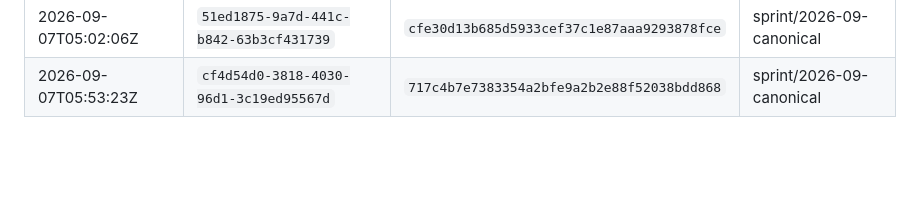
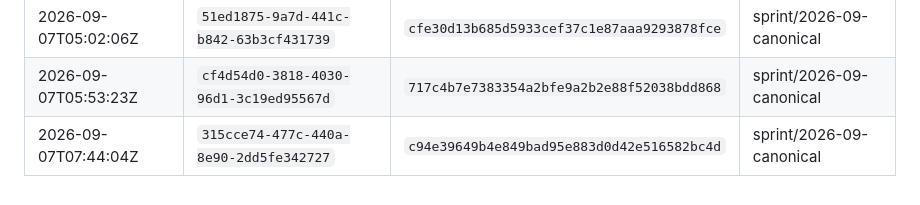
Before and after one commit to DCSAITechnologies/dcs-games-backend, a Markdown page: reports/DEPLOYMENTS.md, the part around the change. Drawn GitHub-style; blank space fills up the shorter version.

```diff
--- a/reports/DEPLOYMENTS.md
+++ b/reports/DEPLOYMENTS.md
@@ -34,3 +34,4 @@ live service actually reports the deployment id it just created.
 | 2026-09-07T04:59:43Z | `7067cac8-b63e-4fb8-aaf9-c05a1e0a4379` | `33c7f7a8fe7e8486e42a929fb619cf6cab272a6d` | sprint/2026-09-canonical |
 | 2026-09-07T05:02:06Z | `51ed1875-9a7d-441c-b842-63b3cf431739` | `cfe30d13b685d5933cef37c1e87aaa9293878fce` | sprint/2026-09-canonical |
 | 2026-09-07T05:53:23Z | `cf4d54d0-3818-4030-96d1-3c19ed95567d` | `717c4b7e7383354a2bfe9a2b2e88f52038bdd868` | sprint/2026-09-canonical |
+| 2026-09-07T07:44:04Z | `315cce74-477c-440a-8e90-2dd5fe342727` | `c94e39649b4e849bad95e883d0d42e516582bc4d` | sprint/2026-09-canonical |
```
Also changed, not shown: reports/PUBLIC_BRANCH_EXPOSURE.md (+85 -7 lines).
